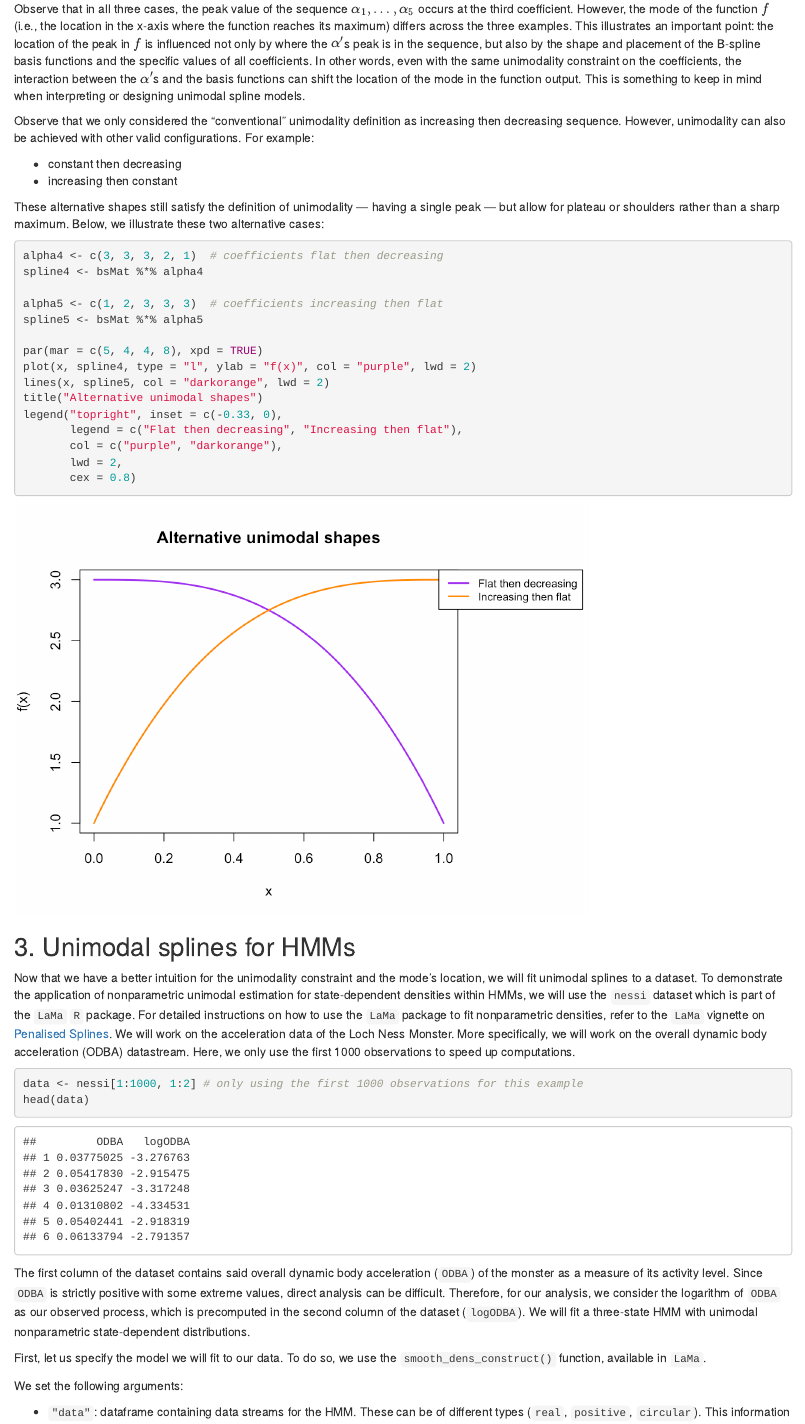
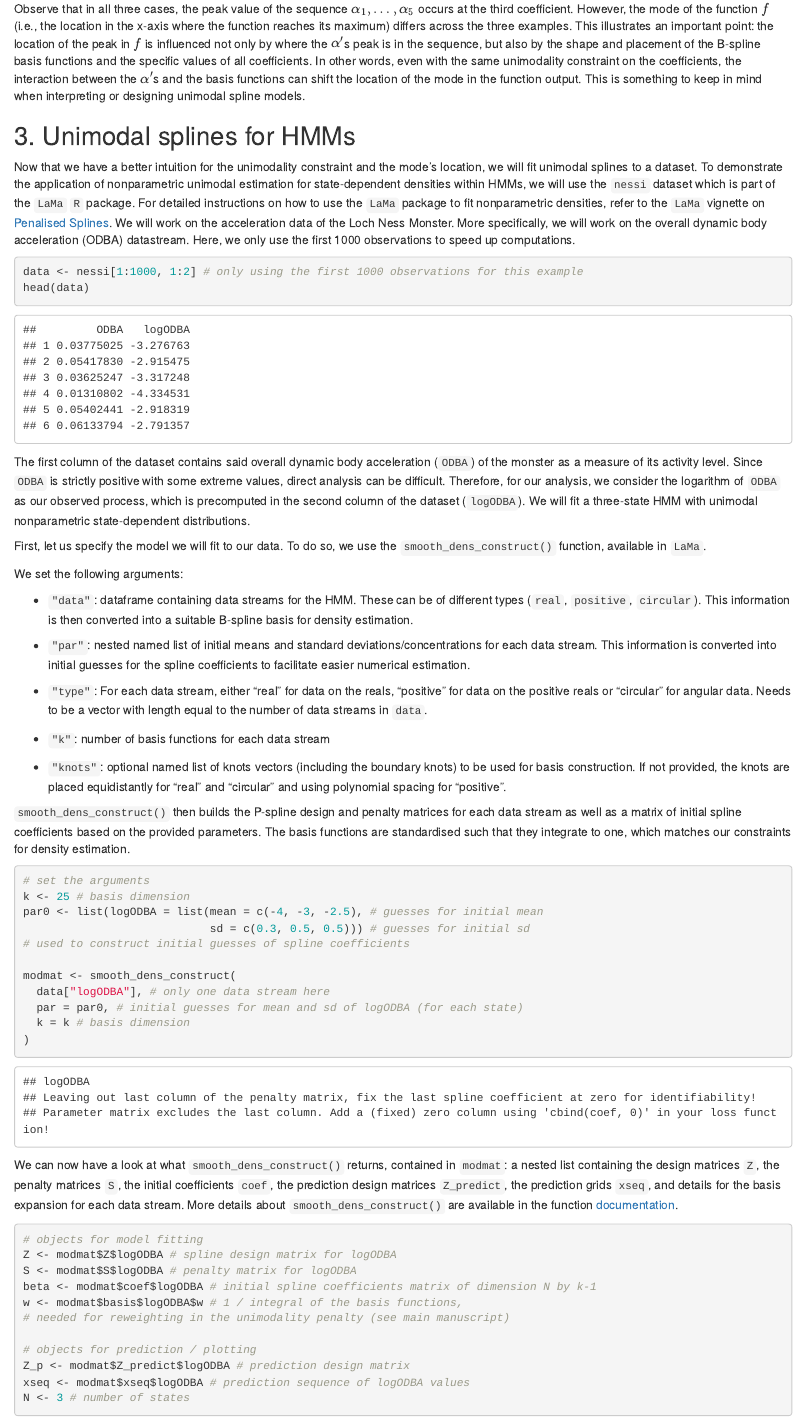
Before and after one commit to janolefi/unimodalHMMs, an R Markdown document (Tutorial/Tutorial.Rmd): the page in a window 1100 px wide, from 2810 px down. The pictures show the output file Tutorial/Tutorial.html that the author committed with the source, opened offline.

Commit message:
finalising tutorial

````diff
--- a/Tutorial/Tutorial.Rmd
+++ b/Tutorial/Tutorial.Rmd
@@ -1,6 +1,6 @@
 ---
 title: "R Tutorial to fit  unimodal spline method from the paper \"Flexible unimodal density estimation in hidden Markov models"
-output: pdf_document
+output: html_document
 bibliography: refs.bib
 link-citations: yes
 date: ""
@@ -99,31 +99,31 @@ legend("topright", inset = c(-0.33, 0),  # negative x inset pushes legend outsid
 
 Observe that in all three cases, the peak value of the sequence $\alpha_1, \ldots, \alpha_5$ occurs at the third coefficient. However, the mode of the function $f$ (i.e., the location in the x-axis where the function reaches its maximum) differs across the three examples. This illustrates an important point: the location of the peak in $f$ is influenced not only by where the $\alpha'$s peak is in the sequence, but also by the shape and placement of the B-spline basis functions and the specific values of all coefficients. In other words, even with the same unimodality constraint on the coefficients, the interaction between the $\alpha'$s and the basis functions can shift the location of the mode in the function output. This is something to keep in mind when interpreting or designing unimodal spline models.
 
-Observe that we only considered the "conventional" unimodality definition as increasing then decreasing sequence.
-However, unimodality can also be achieved with other valid configurations. For example:
+<!-- Observe that we only considered the "conventional" unimodality definition as increasing then decreasing sequence. -->
+<!-- However, unimodality can also be achieved with other valid configurations. For example: -->
 
-- constant then decreasing
-- increasing then constant
+<!-- - constant then decreasing  -->
+<!-- - increasing then constant  -->
 
-These alternative shapes still satisfy the definition of unimodality — having a single peak — but allow for plateau or shoulders rather than a sharp maximum. Below, we illustrate these two alternative cases:
+<!-- These alternative shapes still satisfy the definition of unimodality — having a single peak — but allow for plateau or shoulders rather than a sharp maximum. Below, we illustrate these two alternative cases: -->
 
-```{r alternative seq}
-alpha4 <- c(3, 3, 3, 2, 1)  # coefficients flat then decreasing
-spline4 <- bsMat %*% alpha4
+<!-- ```{r alternative seq} -->
+<!-- alpha4 <- c(3, 3, 3, 2, 1)  # coefficients flat then decreasing -->
+<!-- spline4 <- bsMat %*% alpha4 -->
 
-alpha5 <- c(1, 2, 3, 3, 3)  # coefficients increasing then flat
-spline5 <- bsMat %*% alpha5
+<!-- alpha5 <- c(1, 2, 3, 3, 3)  # coefficients increasing then flat -->
+<!-- spline5 <- bsMat %*% alpha5 -->
 
-par(mar = c(5, 4, 4, 8), xpd = TRUE)
-plot(x, spline4, type = "l", ylab = "f(x)", col = "purple", lwd = 2)
-lines(x, spline5, col = "darkorange", lwd = 2)
-title("Alternative unimodal shapes")
-legend("topright", inset = c(-0.33, 0),
-       legend = c("Flat then decreasing", "Increasing then flat"),
-       col = c("purple", "darkorange"),
-       lwd = 2,
-       cex = 0.8)
-```
+<!-- par(mar = c(5, 4, 4, 8), xpd = TRUE) -->
+<!-- plot(x, spline4, type = "l", ylab = "f(x)", col = "purple", lwd = 2) -->
+<!-- lines(x, spline5, col = "darkorange", lwd = 2) -->
+<!-- title("Alternative unimodal shapes") -->
+<!-- legend("topright", inset = c(-0.33, 0), -->
+<!--        legend = c("Flat then decreasing", "Increasing then flat"), -->
+<!--        col = c("purple", "darkorange"), -->
+<!--        lwd = 2, -->
+<!--        cex = 0.8) -->
+<!-- ``` -->
 
 ## 3. Unimodal splines for HMMs
 
````
Also changed, not shown: Tutorial/Tutorial.html, Tutorial/Tutorial.pdf, Tutorial/Tutorial_files/figure-latex/basis function-1.pdf, Tutorial/Tutorial_files/figure-latex/beta configurations-1.pdf, Tutorial/Tutorial_files/figure-latex/explore with different rho values-1.pdf, Tutorial/Tutorial_files/figure-latex/plot fitted model-1.pdf, Tutorial/Tutorial_files/figure-latex/unnamed-chunk-1-1.pdf, Tutorial/Tutorial.Rmd (2 more changed lines).
